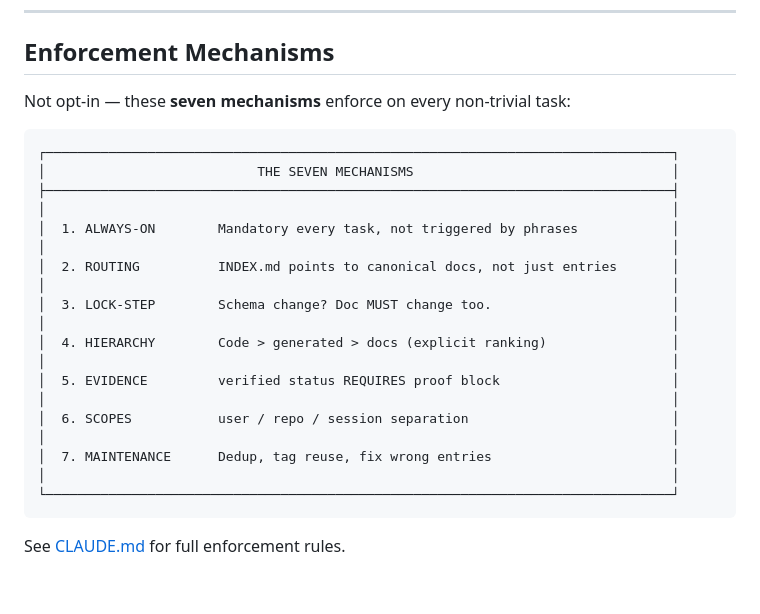
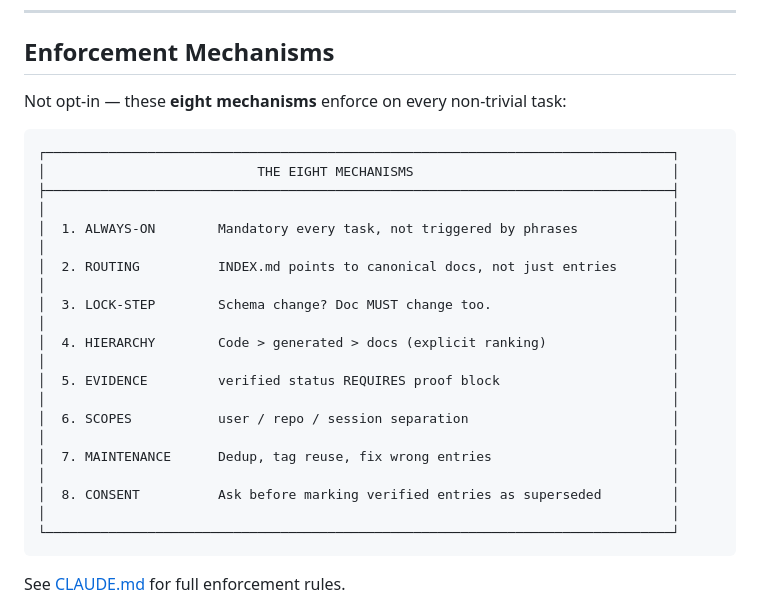
Before and after one commit to dcoferraz/knowledge-database, a Markdown page: README.md, the part around the change. Rendered like a GitHub page; blank space fills up the shorter version.

````diff
--- a/README.md
+++ b/README.md
@@ -129,11 +129,11 @@ Context across sessions?
 
 ## Enforcement Mechanisms
 
-Not opt-in — these **seven mechanisms** enforce on every non-trivial task:
+Not opt-in — these **eight mechanisms** enforce on every non-trivial task:
 
 ```
 ┌────────────────────────────────────────────────────────────────────────────────┐
-│                           THE SEVEN MECHANISMS                                 │
+│                           THE EIGHT MECHANISMS                                 │
 ├────────────────────────────────────────────────────────────────────────────────┤
 │                                                                                │
 │  1. ALWAYS-ON        Mandatory every task, not triggered by phrases            │
@@ -149,6 +149,8 @@ Not opt-in — these **seven mechanisms** enforce on every non-trivial task:
 │  6. SCOPES           user / repo / session separation                          │
 │                                                                                │
 │  7. MAINTENANCE      Dedup, tag reuse, fix wrong entries                       │
+│                                                                                │
+│  8. CONSENT          Ask before marking verified entries as superseded         │
 │                                                                                │
 └────────────────────────────────────────────────────────────────────────────────┘
 ```
````
Also changed, not shown: CLAUDE.md (+10 -1 lines).
